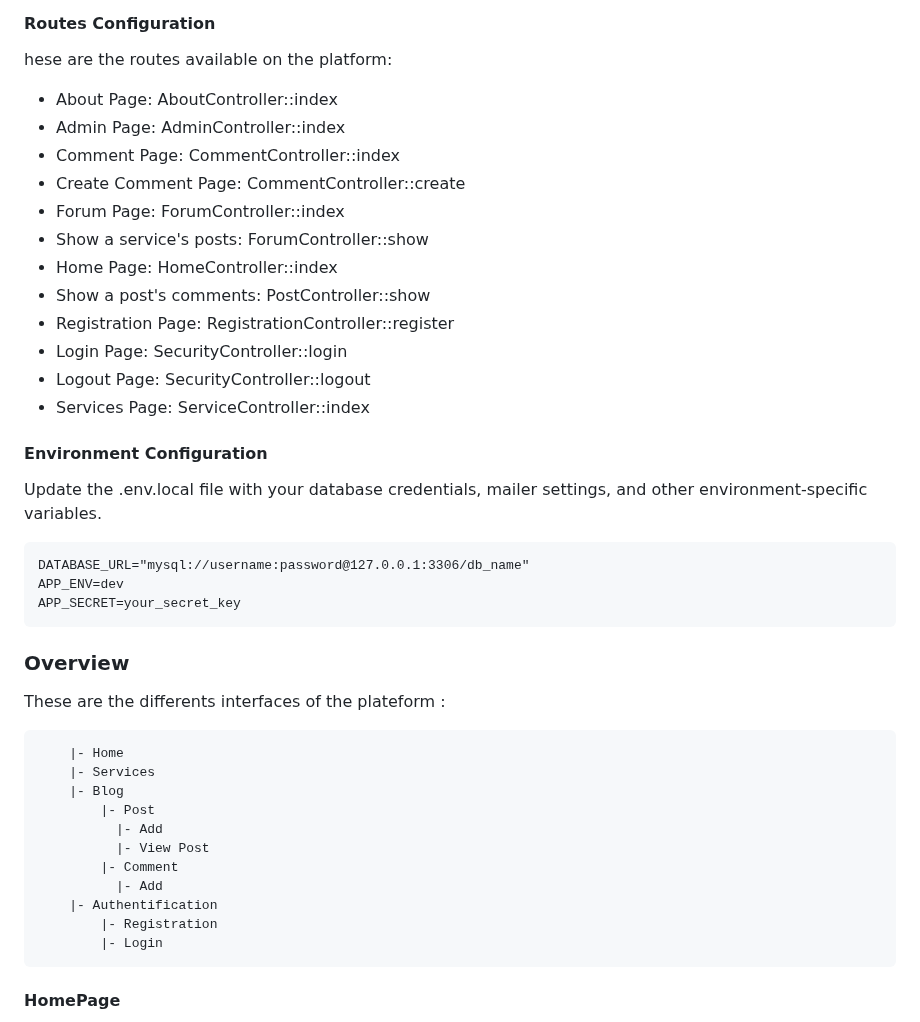
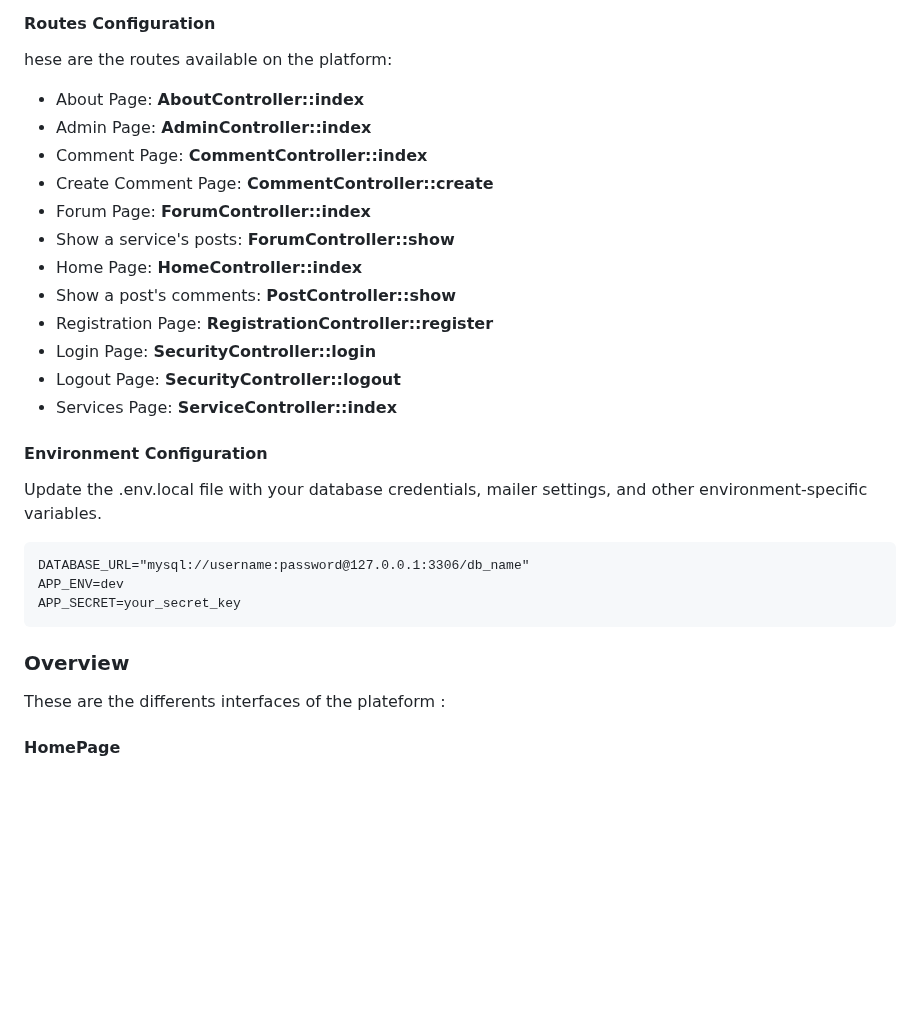
Before and after one commit to whitecodename/decatechs-forum, a Markdown page: README.md, the part around one of its changes. GitHub-like rendering; blank space fills up the shorter version.

```diff
--- a/README.md
+++ b/README.md
@@ -81,18 +83,18 @@ php -S localhost:8000 -t public
 #### Routes Configuration
 hese are the routes available on the platform:
 
-- About Page: AboutController::index
-- Admin Page: AdminController::index
-- Comment Page: CommentController::index
-- Create Comment Page: CommentController::create
-- Forum Page: ForumController::index
-- Show a service's posts: ForumController::show
-- Home Page: HomeController::index
-- Show a post's comments: PostController::show
-- Registration Page: RegistrationController::register
-- Login Page: SecurityController::login
-- Logout Page: SecurityController::logout
-- Services Page: ServiceController::index
+- About Page: **AboutController::index**
+- Admin Page: **AdminController::index**
+- Comment Page: **CommentController::index**
+- Create Comment Page: **CommentController::create**
+- Forum Page: **ForumController::index**
+- Show a service's posts: **ForumController::show**
+- Home Page: **HomeController::index**
+- Show a post's comments: **PostController::show**
+- Registration Page: **RegistrationController::register**
+- Login Page: **SecurityController::login**
+- Logout Page: **SecurityController::logout**
+- Services Page: **ServiceController::index**
 
 #### Environment Configuration
 Update the .env.local file with your database credentials, mailer settings, and other environment-specific variables.
@@ -106,15 +108,4 @@ APP_SECRET=your_secret_key
 ### Overview
 These are the differents interfaces of the plateform :
 
-        |- Home
-        |- Services
-        |- Blog
-            |- Post
-              |- Add
-              |- View Post
-            |- Comment
-              |- Add
-        |- Authentification
-            |- Registration
-            |- Login
 #### HomePage
```
Also changed, not shown: other parts of README.md (+7 -5 lines).
